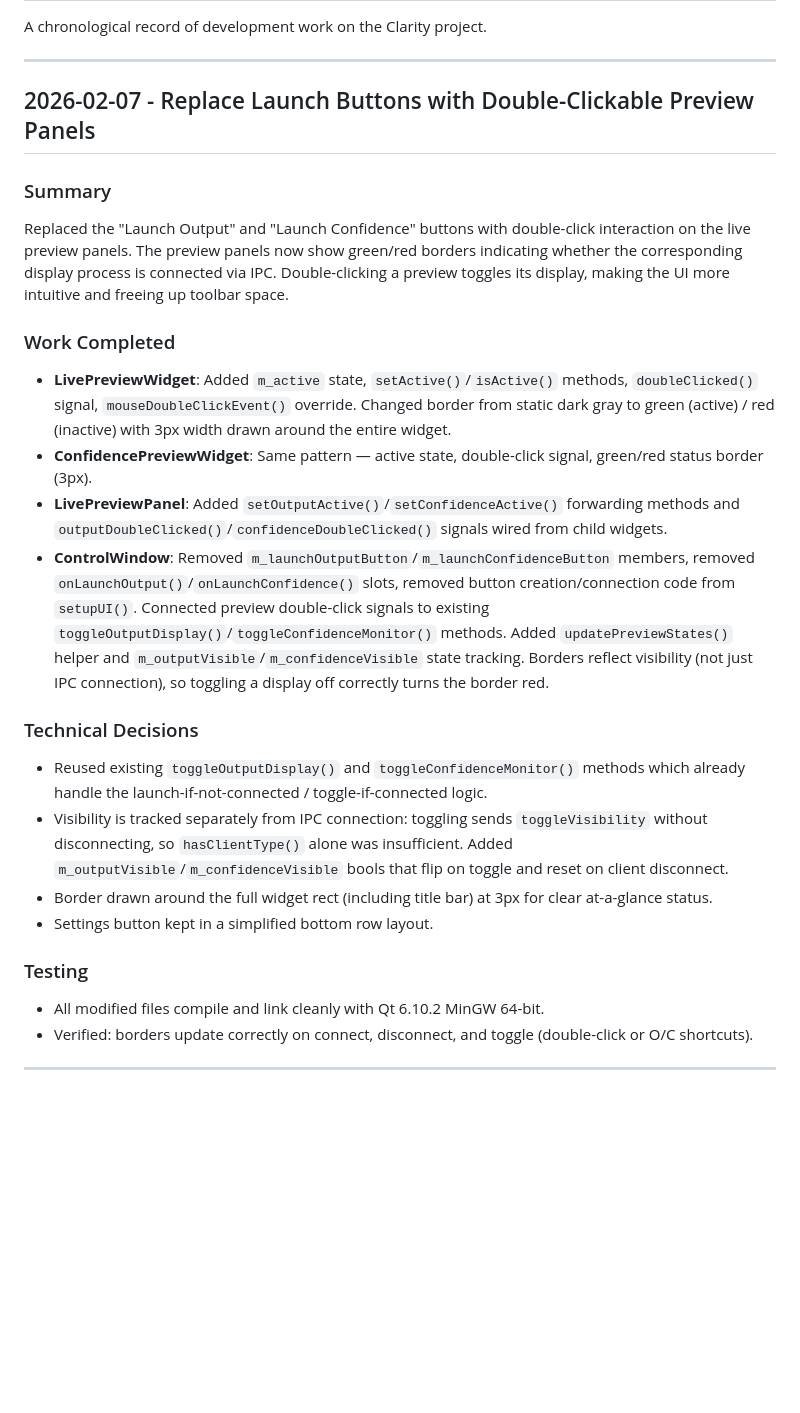
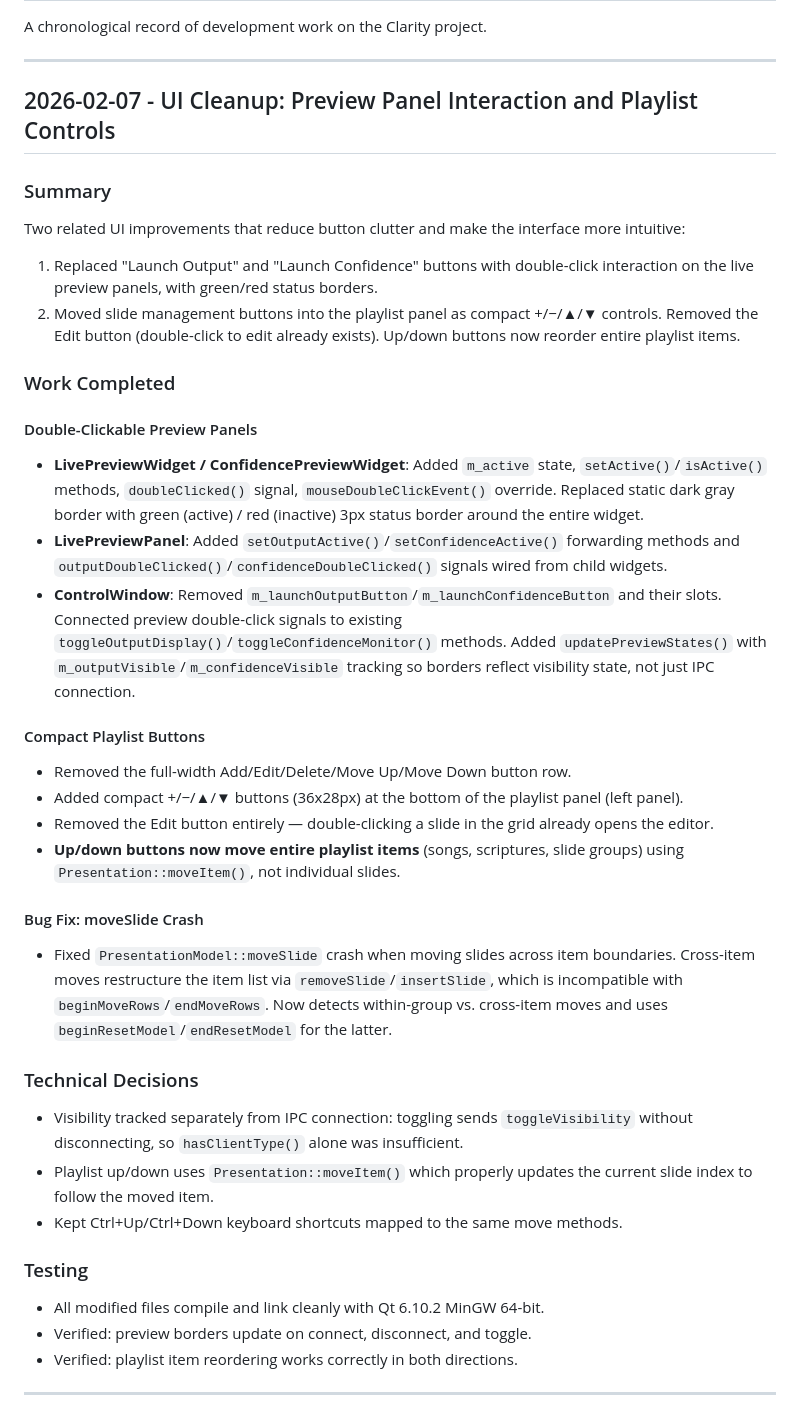
Before and after one commit to EpicSalvation/Clarity, a Markdown page: DEVLOG.md, the part around the change. Rendered like a GitHub page; blank space fills up the shorter version.

Commit message:
Update devlog for UI cleanup session
Document preview panel interaction, playlist controls, and moveSlide
crash fix in a consolidated devlog entry.

Co-Authored-By: Claude Opus 4.6 <noreply@anthropic.com>

```diff
--- a/DEVLOG.md
+++ b/DEVLOG.md
@@ -4,26 +4,38 @@ A chronological record of development work on the Clarity project.
 
 ---
 
-## 2026-02-07 - Replace Launch Buttons with Double-Clickable Preview Panels
+## 2026-02-07 - UI Cleanup: Preview Panel Interaction and Playlist Controls
 
 ### Summary
-Replaced the "Launch Output" and "Launch Confidence" buttons with double-click interaction on the live preview panels. The preview panels now show green/red borders indicating whether the corresponding display process is connected via IPC. Double-clicking a preview toggles its display, making the UI more intuitive and freeing up toolbar space.
+Two related UI improvements that reduce button clutter and make the interface more intuitive:
+1. Replaced "Launch Output" and "Launch Confidence" buttons with double-click interaction on the live preview panels, with green/red status borders.
+2. Moved slide management buttons into the playlist panel as compact +/−/▲/▼ controls. Removed the Edit button (double-click to edit already exists). Up/down buttons now reorder entire playlist items.
 
 ### Work Completed
-- **LivePreviewWidget**: Added `m_active` state, `setActive()`/`isActive()` methods, `doubleClicked()` signal, `mouseDoubleClickEvent()` override. Changed border from static dark gray to green (active) / red (inactive) with 3px width drawn around the entire widget.
-- **ConfidencePreviewWidget**: Same pattern — active state, double-click signal, green/red status border (3px).
+
+#### Double-Clickable Preview Panels
+- **LivePreviewWidget / ConfidencePreviewWidget**: Added `m_active` state, `setActive()`/`isActive()` methods, `doubleClicked()` signal, `mouseDoubleClickEvent()` override. Replaced static dark gray border with green (active) / red (inactive) 3px status border around the entire widget.
 - **LivePreviewPanel**: Added `setOutputActive()`/`setConfidenceActive()` forwarding methods and `outputDoubleClicked()`/`confidenceDoubleClicked()` signals wired from child widgets.
-- **ControlWindow**: Removed `m_launchOutputButton`/`m_launchConfidenceButton` members, removed `onLaunchOutput()`/`onLaunchConfidence()` slots, removed button creation/connection code from `setupUI()`. Connected preview double-click signals to existing `toggleOutputDisplay()`/`toggleConfidenceMonitor()` methods. Added `updatePreviewStates()` helper and `m_outputVisible`/`m_confidenceVisible` state tracking. Borders reflect visibility (not just IPC connection), so toggling a display off correctly turns the border red.
+- **ControlWindow**: Removed `m_launchOutputButton`/`m_launchConfidenceButton` and their slots. Connected preview double-click signals to existing `toggleOutputDisplay()`/`toggleConfidenceMonitor()` methods. Added `updatePreviewStates()` with `m_outputVisible`/`m_confidenceVisible` tracking so borders reflect visibility state, not just IPC connection.
+
+#### Compact Playlist Buttons
+- Removed the full-width Add/Edit/Delete/Move Up/Move Down button row.
+- Added compact +/−/▲/▼ buttons (36x28px) at the bottom of the playlist panel (left panel).
+- Removed the Edit button entirely — double-clicking a slide in the grid already opens the editor.
+- **Up/down buttons now move entire playlist items** (songs, scriptures, slide groups) using `Presentation::moveItem()`, not individual slides.
+
+#### Bug Fix: moveSlide Crash
+- Fixed `PresentationModel::moveSlide` crash when moving slides across item boundaries. Cross-item moves restructure the item list via `removeSlide`/`insertSlide`, which is incompatible with `beginMoveRows`/`endMoveRows`. Now detects within-group vs. cross-item moves and uses `beginResetModel`/`endResetModel` for the latter.
 
 ### Technical Decisions
-- Reused existing `toggleOutputDisplay()` and `toggleConfidenceMonitor()` methods which already handle the launch-if-not-connected / toggle-if-connected logic.
-- Visibility is tracked separately from IPC connection: toggling sends `toggleVisibility` without disconnecting, so `hasClientType()` alone was insufficient. Added `m_outputVisible`/`m_confidenceVisible` bools that flip on toggle and reset on client disconnect.
-- Border drawn around the full widget rect (including title bar) at 3px for clear at-a-glance status.
-- Settings button kept in a simplified bottom row layout.
+- Visibility tracked separately from IPC connection: toggling sends `toggleVisibility` without disconnecting, so `hasClientType()` alone was insufficient.
+- Playlist up/down uses `Presentation::moveItem()` which properly updates the current slide index to follow the moved item.
+- Kept Ctrl+Up/Ctrl+Down keyboard shortcuts mapped to the same move methods.
 
 ### Testing
 - All modified files compile and link cleanly with Qt 6.10.2 MinGW 64-bit.
-- Verified: borders update correctly on connect, disconnect, and toggle (double-click or O/C shortcuts).
+- Verified: preview borders update on connect, disconnect, and toggle.
+- Verified: playlist item reordering works correctly in both directions.
 
 ---
 
```
